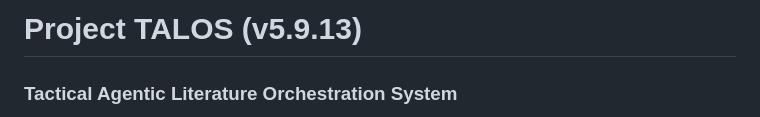
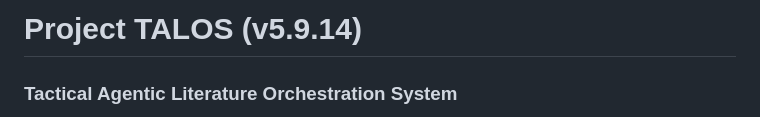
Before and after one commit to Christos-Smarlamakis/Project-TALOS, a Markdown page: README.md, the part around the change. Rendered like a GitHub page.

```diff
--- a/README.md
+++ b/README.md
@@ -1,4 +1,4 @@
-# Project TALOS (v5.9.13)
+# Project TALOS (v5.9.14)
 
 ### **Tactical Agentic Literature Orchestration System**
 
```
